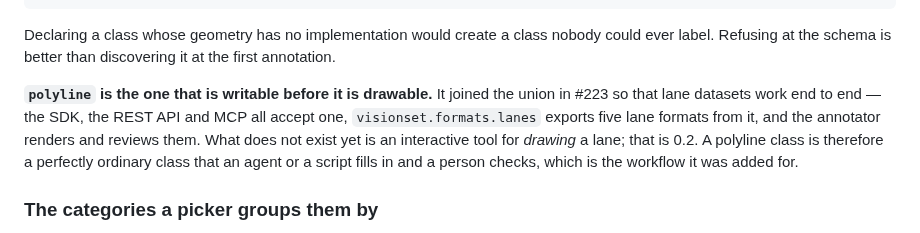
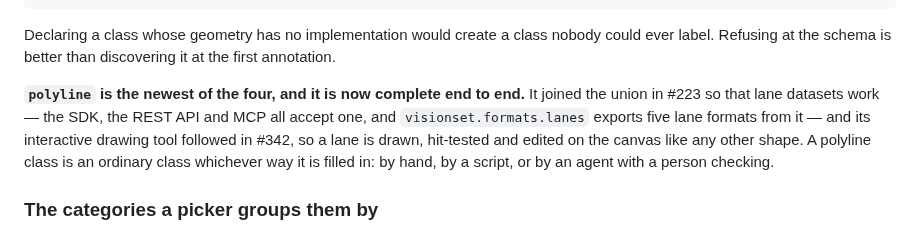
Before and after one commit to Robomous/VisionSet, a Markdown page: docs/schemas.md, the part around the change. Drawn GitHub-style.

```diff
--- a/docs/schemas.md
+++ b/docs/schemas.md
@@ -176,12 +176,12 @@ schemas.create_version(project.id, [that])  # UnsupportedGeometry
 Declaring a class whose geometry has no implementation would create a class nobody could
 ever label. Refusing at the schema is better than discovering it at the first annotation.
 
-**`polyline` is the one that is writable before it is drawable.** It joined the union in
-#223 so that lane datasets work end to end — the SDK, the REST API and MCP all accept one,
-`visionset.formats.lanes` exports five lane formats from it, and the annotator renders and
-reviews them. What does not exist yet is an interactive tool for *drawing* a lane; that is
-0.2. A polyline class is therefore a perfectly ordinary class that an agent or a script
-fills in and a person checks, which is the workflow it was added for.
+**`polyline` is the newest of the four, and it is now complete end to end.** It joined the
+union in #223 so that lane datasets work — the SDK, the REST API and MCP all accept one, and
+`visionset.formats.lanes` exports five lane formats from it — and its interactive drawing
+tool followed in #342, so a lane is drawn, hit-tested and edited on the canvas like any other
+shape. A polyline class is an ordinary class whichever way it is filled in: by hand, by a
+script, or by an agent with a person checking.
 
 ### The categories a picker groups them by
 
```
Also changed, not shown: docs/annotations.md (+30 -22 lines).
